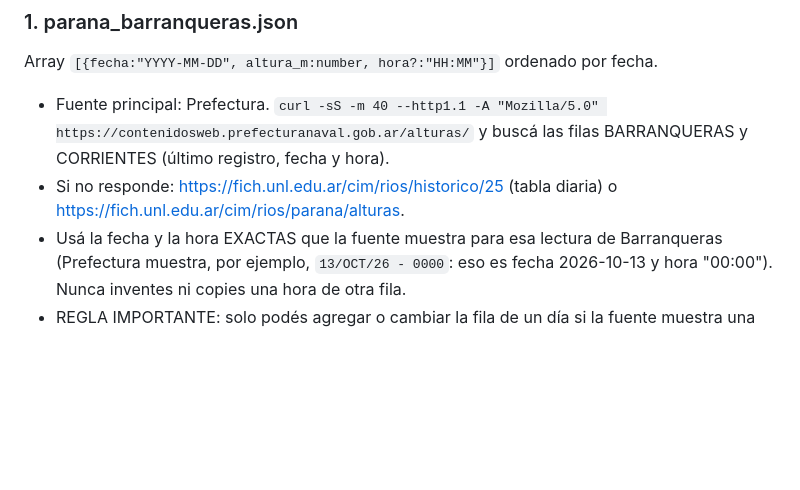
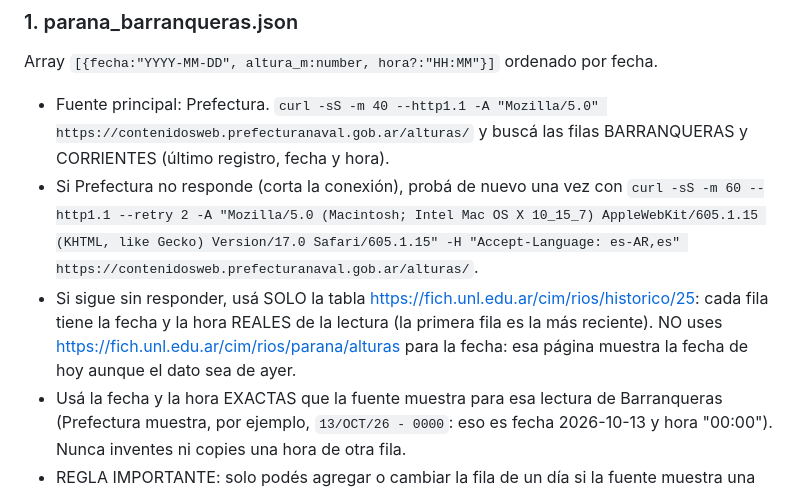
Before and after one commit to pablododda/apuratejose, a Markdown page: ACTUALIZAR.md, the part around the change. GitHub-like rendering; blank space fills up the shorter version.

Commit message:
ACTUALIZAR: reintento con Prefectura y usar solo la tabla de FICH con fecha real
Co-Authored-By: Claude Opus 5.5 <noreply@anthropic.com>
Claude-Session: https://claude.ai/code/session_015LzFZggNt77pJDeM9xgTyv

```diff
--- a/ACTUALIZAR.md
+++ b/ACTUALIZAR.md
@@ -20,7 +20,8 @@ Si una fuente no responde, dejá ese archivo como está y seguí con el resto.
 ### 1. parana_barranqueras.json
 Array `[{fecha:"YYYY-MM-DD", altura_m:number, hora?:"HH:MM"}]` ordenado por fecha.
 - Fuente principal: Prefectura. `curl -sS -m 40 --http1.1 -A "Mozilla/5.0" https://contenidosweb.prefecturanaval.gob.ar/alturas/` y buscá las filas BARRANQUERAS y CORRIENTES (último registro, fecha y hora).
-- Si no responde: https://fich.unl.edu.ar/cim/rios/historico/25 (tabla diaria) o https://fich.unl.edu.ar/cim/rios/parana/alturas.
+- Si Prefectura no responde (corta la conexión), probá de nuevo una vez con `curl -sS -m 60 --http1.1 --retry 2 -A "Mozilla/5.0 (Macintosh; Intel Mac OS X 10_15_7) AppleWebKit/605.1.15 (KHTML, like Gecko) Version/17.0 Safari/605.1.15" -H "Accept-Language: es-AR,es" https://contenidosweb.prefecturanaval.gob.ar/alturas/`.
+- Si sigue sin responder, usá SOLO la tabla https://fich.unl.edu.ar/cim/rios/historico/25: cada fila tiene la fecha y la hora REALES de la lectura (la primera fila es la más reciente). NO uses https://fich.unl.edu.ar/cim/rios/parana/alturas para la fecha: esa página muestra la fecha de hoy aunque el dato sea de ayer.
 - Usá la fecha y la hora EXACTAS que la fuente muestra para esa lectura de Barranqueras (Prefectura muestra, por ejemplo, `13/OCT/26 - 0000`: eso es fecha 2026-10-13 y hora "00:00"). Nunca inventes ni copies una hora de otra fila.
 - REGLA IMPORTANTE: solo podés agregar o cambiar la fila de un día si la fuente muestra una lectura de Barranqueras de ESE día. Si la fuente todavía muestra la lectura de ayer (el dato de hoy no se publicó), NO agregues una fila para hoy ni repitas el valor de ayer con fecha de hoy: dejá el archivo como está. La página avisa sola que la medición es de ayer.
 - Si la lectura es más nueva que la última fila (fecha y hora), actualizá la fila de esa fecha o agregá una nueva. Mantené las filas existentes; corregí si la fuente cambió un valor.
```
